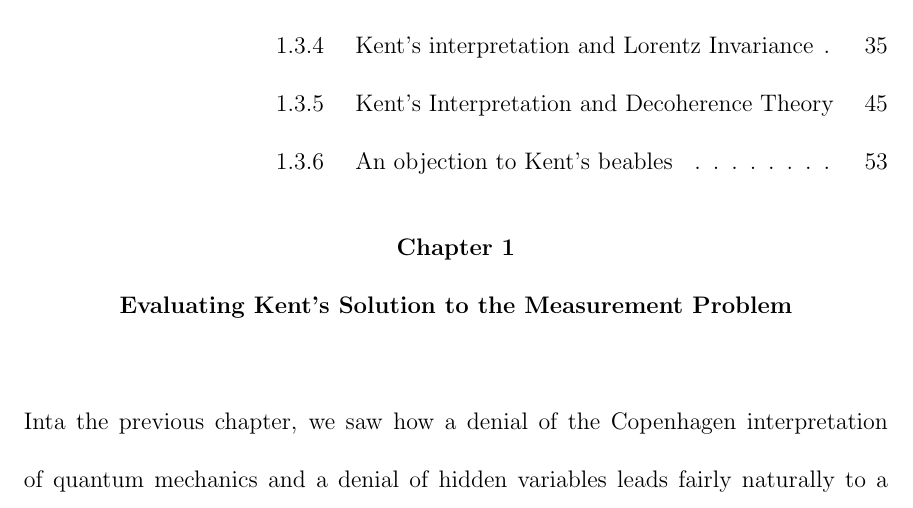
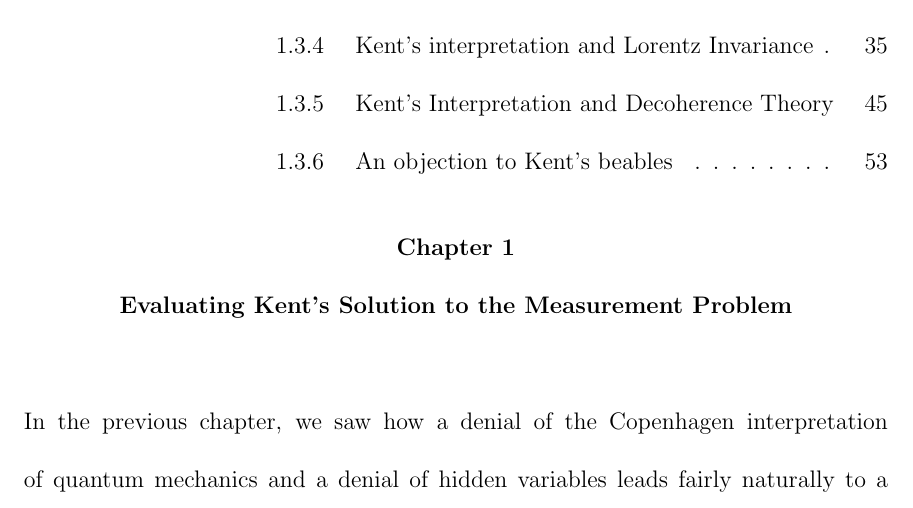
Before and after one commit to rwv1001/quantumphysics, a LaTeX thesis (PhilosophyOfPhysicsDissertationChpt02.tex): part of page 2 of 58, cut so that both start at the same text. Compiled offline with pdfLaTeX.

Commit message:
removed a

```diff
--- a/PhilosophyOfPhysicsDissertationChpt02.tex
+++ b/PhilosophyOfPhysicsDissertationChpt02.tex
@@ -126,7 +126,7 @@
 \chapter{Evaluating Kent's Solution to the Measurement Problem}
 
 
-Inta the previous chapter, we saw how a denial of the Copenhagen interpretation of quantum mechanics and a denial of hidden variables leads fairly naturally to a so-called Many-Worlds interpretation of quantum mechanics. However, the Many-Worlds interpretation seems to be radically opposed to the view that we can make common sense truth claims about the physical world. A strategy among some philosophers of physics who do not wish to endorse the Many-Worlds interpretation is therefore to reexamine the assumptions that lead to Bell's Inequality. One of these assumptions will have to be discarded since Bell's Inequality is experimentally violated. The false assumption that is used to prove Bell's Inequality is sometimes referred to as \textbf{the culprit}. We therefore need to identify the culprit, that is we need to decide which assumption we should discard while keeping in mind that we wish to maintain a theory that is compatible with the experimental findings of quantum physics and special relativity.
+In the previous chapter, we saw how a denial of the Copenhagen interpretation of quantum mechanics and a denial of hidden variables leads fairly naturally to a so-called Many-Worlds interpretation of quantum mechanics. However, the Many-Worlds interpretation seems to be radically opposed to the view that we can make common sense truth claims about the physical world. A strategy among some philosophers of physics who do not wish to endorse the Many-Worlds interpretation is therefore to reexamine the assumptions that lead to Bell's Inequality. One of these assumptions will have to be discarded since Bell's Inequality is experimentally violated. The false assumption that is used to prove Bell's Inequality is sometimes referred to as \textbf{the culprit}. We therefore need to identify the culprit, that is we need to decide which assumption we should discard while keeping in mind that we wish to maintain a theory that is compatible with the experimental findings of quantum physics and special relativity.
 
 Shimony, noticed that there are two key assumptions in the proof of Bell's Inequality that might be identified as the culprit. He refers to one assumption as {Outcome Independence} (OI), and to the other assumption as {Parameter Independence} (PI).\footnote{See \cite[146-147]{Shimony86}.} Shimony argued that if we only denied OI, then the proof of Bell's Inequality would fail to go through. Yet by continuing to assume PI, there is a sense in which Special Relativity is not obviously violated. Shimony therefore thought that denying OI and assuming PI was sufficient to ensure peaceful coexistence between quantum theory and special relativity. In other words, Shimony thought OI was the culprit. Butterfield\footnote{See \cite{Butterfield}.}, however, argues that although PI is a necessary assumption if there is to be peaceful coexistence between quantum theory and special relativity, PI together with the denial of OI independence is not sufficient to ensure peaceful coexistence, the reason being that Shimony offers no account of what an outcome is. As mentioned in the previous chapter, the problem of outcomes is an important issue that d'Espagnat highlights.
 It is Shimony's failure to address the problem of outcomes that motivated Butterfield to explore whether Kent's interpretation of quantum physics provides what is lacking in Shimony's account.
```
Also changed, not shown: PhilosophyOfPhysicsDissertationChpt02.pdf, 1 other file.
